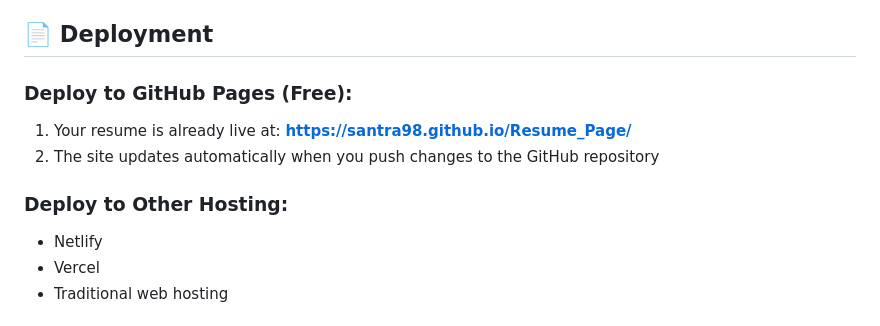
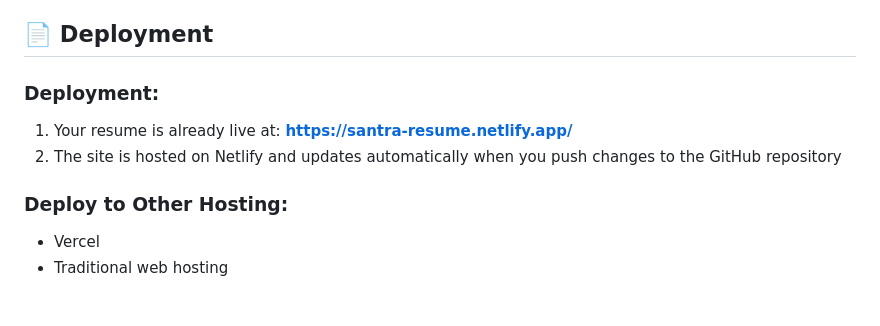
Before and after one commit to santra98/Resume_Page, a Markdown page: README.md, the part around one of its changes. Drawn GitHub-style.

Commit message:
Update README.md with new live demo link and deployment instructions

```diff
--- a/README.md
+++ b/README.md
@@ -100,12 +100,11 @@ Resume_Page/
 
 ## 📄 Deployment
 
-### Deploy to GitHub Pages (Free):
-1. Your resume is already live at: **https://santra98.github.io/Resume_Page/**
-2. The site updates automatically when you push changes to the GitHub repository
+### Deployment:
+1. Your resume is already live at: **https://santra-resume.netlify.app/**
+2. The site is hosted on Netlify and updates automatically when you push changes to the GitHub repository
 
 ### Deploy to Other Hosting:
-- Netlify
 - Vercel
 - Traditional web hosting
 
```
Also changed, not shown: other parts of README.md (+1 -1 lines).
